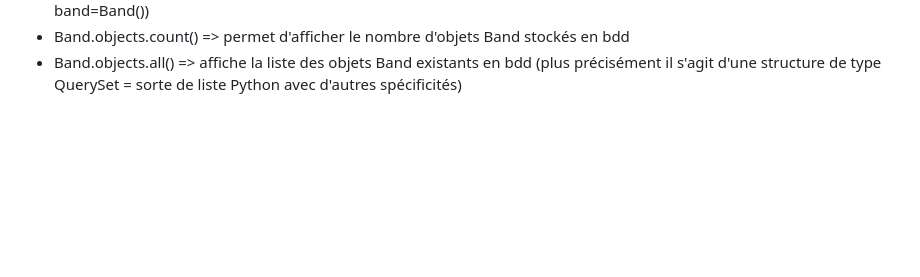
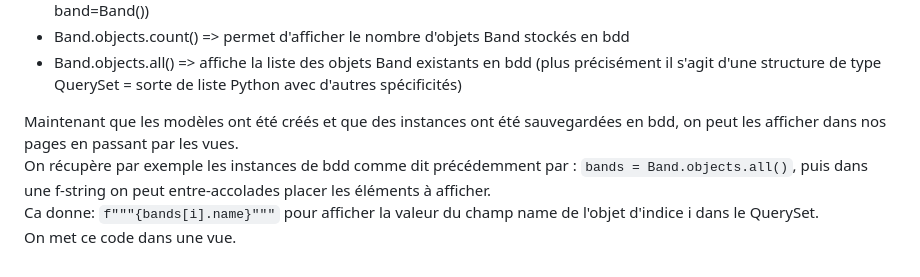
Before and after one commit to francksaounde/django-training-beginner, a Markdown page: README.md, the part around the change. GitHub-like rendering; blank space fills up the shorter version.

```diff
--- a/README.md
+++ b/README.md
@@ -104,3 +104,8 @@ On prend l'exemple de la classe _Band_ qui signifie _Groupe_ en français.
 - band.save()  => stocke l'objet créé en bdd et lui affecte un attribut  (il s'agit d'un objet créé par exemple en faisant band=Band())
 - Band.objects.count() => permet d'afficher le nombre d'objets Band stockés en bdd
 - Band.objects.all() => affiche la liste des objets Band existants en bdd (plus précisément il s'agit d'une structure de type QuerySet = sorte de liste Python avec d'autres spécificités)
+
+Maintenant que les modèles ont été créés et que des instances ont été sauvegardées en bdd, on peut les afficher dans nos pages en passant par les vues.
+On récupère par exemple les instances de bdd comme dit précédemment par : `bands = Band.objects.all()`, puis dans une f-string on peut entre-accolades placer les éléments à afficher.
+Ca donne: `f"""{bands[i].name}"""` pour afficher la valeur du champ name de l'objet d'indice i dans le QuerySet.
+On met ce code dans une vue.
```
